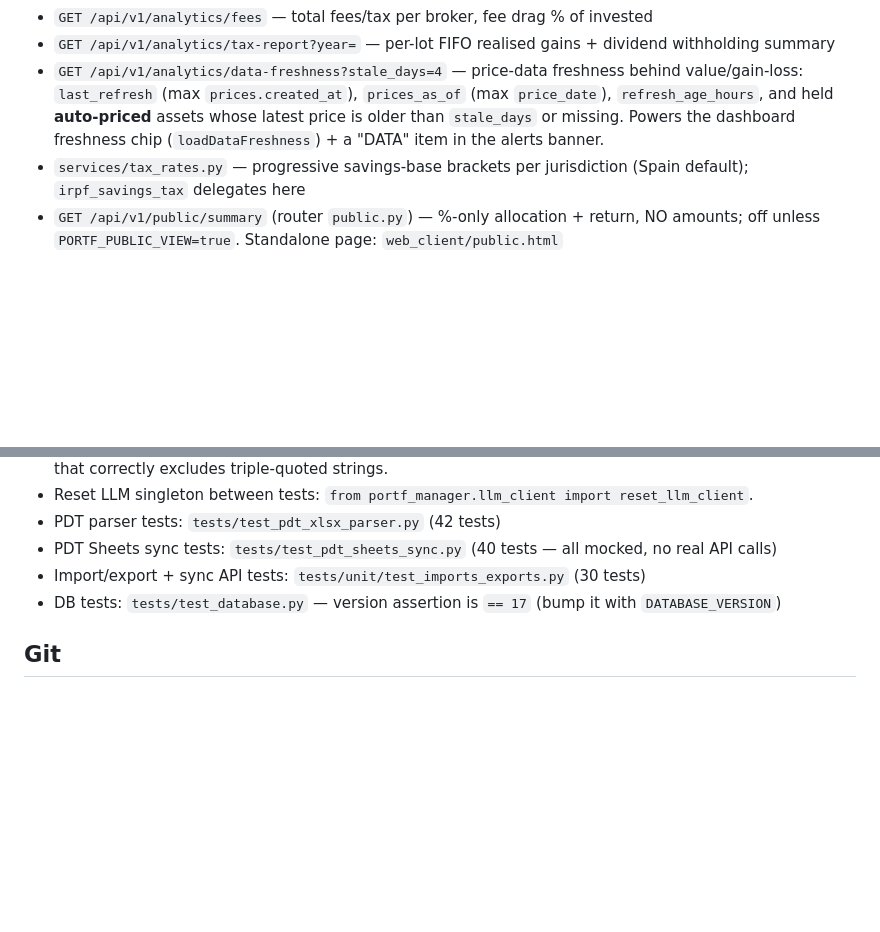
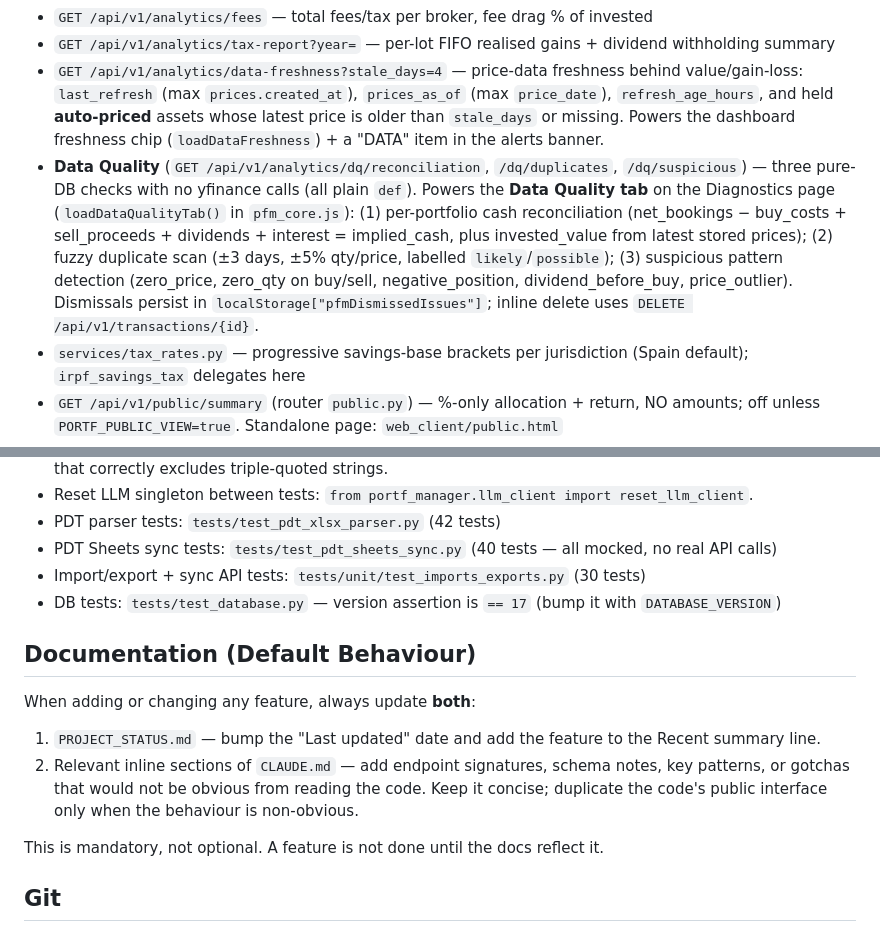
Before and after one commit to alexgoldhoorn/pfm, a Markdown page: CLAUDE.md, 2 parts joined by grey strips. GitHub-like rendering; blank space fills up the shorter version.

Commit message:
docs: add data quality feature to CLAUDE.md and PROJECT_STATUS.md; add doc-update rule
Co-Authored-By: Oz <oz-agent@warp.dev>

```diff
--- a/CLAUDE.md
+++ b/CLAUDE.md
@@ -158,6 +158,7 @@ The **Research workbench** (web page `researchPage`, `setupResearchPage()`): pic
 - `GET /api/v1/analytics/fees` — total fees/tax per broker, fee drag % of invested
 - `GET /api/v1/analytics/tax-report?year=` — per-lot FIFO realised gains + dividend withholding summary
 - `GET /api/v1/analytics/data-freshness?stale_days=4` — price-data freshness behind value/gain-loss: `last_refresh` (max `prices.created_at`), `prices_as_of` (max `price_date`), `refresh_age_hours`, and held **auto-priced** assets whose latest price is older than `stale_days` or missing. Powers the dashboard freshness chip (`loadDataFreshness`) + a "DATA" item in the alerts banner.
+- **Data Quality** (`GET /api/v1/analytics/dq/reconciliation`, `/dq/duplicates`, `/dq/suspicious`) — three pure-DB checks with no yfinance calls (all plain `def`). Powers the **Data Quality tab** on the Diagnostics page (`loadDataQualityTab()` in `pfm_core.js`): (1) per-portfolio cash reconciliation (net_bookings − buy_costs + sell_proceeds + dividends + interest = implied_cash, plus invested_value from latest stored prices); (2) fuzzy duplicate scan (±3 days, ±5% qty/price, labelled `likely`/`possible`); (3) suspicious pattern detection (zero_price, zero_qty on buy/sell, negative_position, dividend_before_buy, price_outlier). Dismissals persist in `localStorage["pfmDismissedIssues"]`; inline delete uses `DELETE /api/v1/transactions/{id}`.
 - `services/tax_rates.py` — progressive savings-base brackets per jurisdiction (Spain default); `irpf_savings_tax` delegates here
 - `GET /api/v1/public/summary` (router `public.py`) — %-only allocation + return, NO amounts; off unless `PORTF_PUBLIC_VIEW=true`. Standalone page: `web_client/public.html`
 - Web client is **same-origin**: calls `/api/...` proxied by the web container's nginx to `portf_backend_dev:8000` (see `web_client/nginx.conf`). External access via nginx-proxy-manager → `docs/EXTERNAL_ACCESS.md`
@@ -266,6 +267,13 @@ Signature: `saveImportedTransactions(transactions, bookings = [], portfolioId =
 - Import/export + sync API tests: `tests/unit/test_imports_exports.py` (30 tests)
 - DB tests: `tests/test_database.py` — version assertion is `== 17` (bump it with `DATABASE_VERSION`)
 
+## Documentation (Default Behaviour)
+When adding or changing any feature, always update **both**:
+1. `PROJECT_STATUS.md` — bump the "Last updated" date and add the feature to the Recent summary line.
+2. Relevant inline sections of `CLAUDE.md` — add endpoint signatures, schema notes, key patterns, or gotchas that would not be obvious from reading the code. Keep it concise; duplicate the code's public interface only when the behaviour is non-obvious.
+
+This is mandatory, not optional. A feature is not done until the docs reflect it.
+
 ## Git
 - Public repo `github.com:alexgoldhoorn/pfm` — develop and push on `main`. Push with `GIT_SSH_COMMAND="ssh -o IdentitiesOnly=no" git push origin main`.
 - Use `--no-pager` with all git commands (note: some git versions don't support `--no-pager` as a flag; use `git -P` or `GIT_PAGER=cat` instead).
```
Also changed, not shown: PROJECT_STATUS.md (+2 -2 lines).
